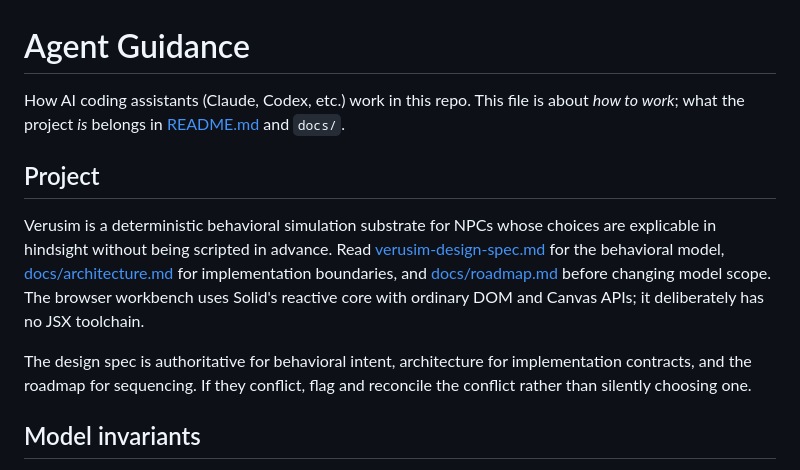
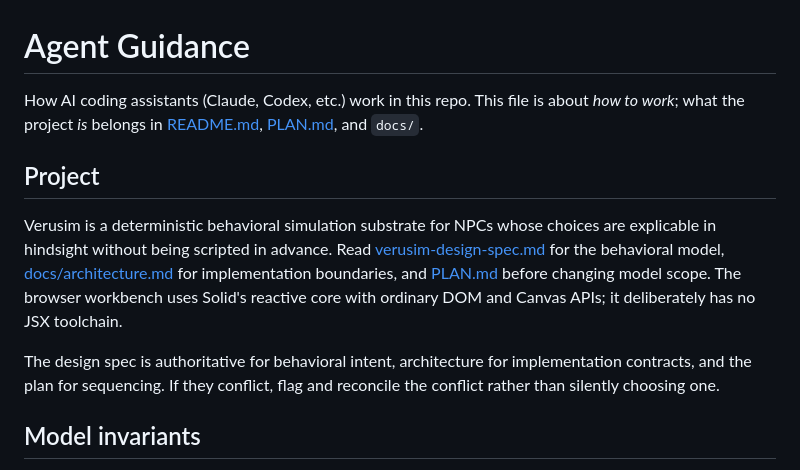
Before and after one commit to graysonlang/verusim, a Markdown page: AGENTS.md, the part around the change. Rendered like a GitHub page.

```diff
--- a/AGENTS.md
+++ b/AGENTS.md
@@ -1,12 +1,12 @@
 # Agent Guidance
 
-How AI coding assistants (Claude, Codex, etc.) work in this repo. This file is about *how to work*; what the project *is* belongs in [README.md](README.md) and `docs/`.
+How AI coding assistants (Claude, Codex, etc.) work in this repo. This file is about *how to work*; what the project *is* belongs in [README.md](README.md), [PLAN.md](PLAN.md), and `docs/`.
 
 ## Project
 
-Verusim is a deterministic behavioral simulation substrate for NPCs whose choices are explicable in hindsight without being scripted in advance. Read [verusim-design-spec.md](verusim-design-spec.md) for the behavioral model, [docs/architecture.md](docs/architecture.md) for implementation boundaries, and [docs/roadmap.md](docs/roadmap.md) before changing model scope. The browser workbench uses Solid's reactive core with ordinary DOM and Canvas APIs; it deliberately has no JSX toolchain.
+Verusim is a deterministic behavioral simulation substrate for NPCs whose choices are explicable in hindsight without being scripted in advance. Read [verusim-design-spec.md](verusim-design-spec.md) for the behavioral model, [docs/architecture.md](docs/architecture.md) for implementation boundaries, and [PLAN.md](PLAN.md) before changing model scope. The browser workbench uses Solid's reactive core with ordinary DOM and Canvas APIs; it deliberately has no JSX toolchain.
 
-The design spec is authoritative for behavioral intent, architecture for implementation contracts, and the roadmap for sequencing.
+The design spec is authoritative for behavioral intent, architecture for implementation contracts, and the plan for sequencing.
 If they conflict, flag and reconcile the conflict rather than silently choosing one.
 
 ## Model invariants
```
Also changed, not shown: PLAN.md (renamed from docs/roadmap.md, +1 -1 lines), README.md (+3 -2 lines).
